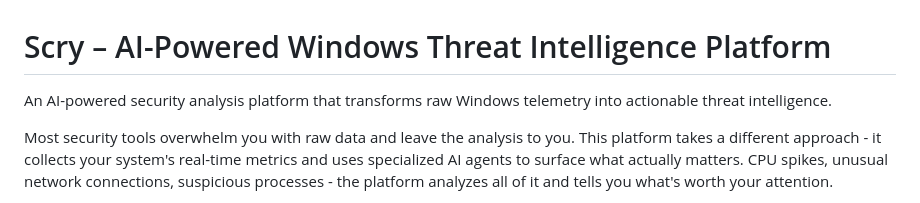
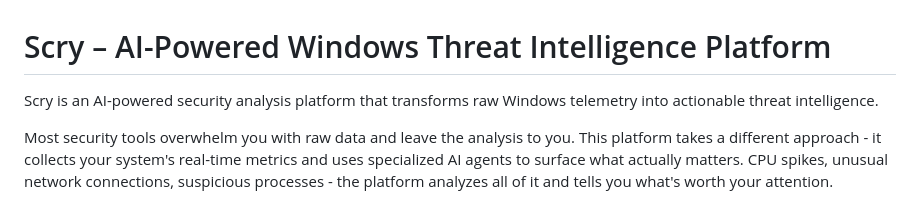
Before and after one commit to ritvikindupuri/Cipher-security, a Markdown page: README.md, the part around the change. Drawn GitHub-style.

```diff
--- a/README.md
+++ b/README.md
@@ -1,6 +1,6 @@
 # Scry – AI-Powered Windows Threat Intelligence Platform
 
-An AI-powered security analysis platform that transforms raw Windows telemetry into actionable threat intelligence.
+Scry is an AI-powered security analysis platform that transforms raw Windows telemetry into actionable threat intelligence.
 
 Most security tools overwhelm you with raw data and leave the analysis to you. This platform takes a different approach - it collects your system's real-time metrics and uses specialized AI agents to surface what actually matters. CPU spikes, unusual network connections, suspicious processes - the platform analyzes all of it and tells you what's worth your attention.
 
```
